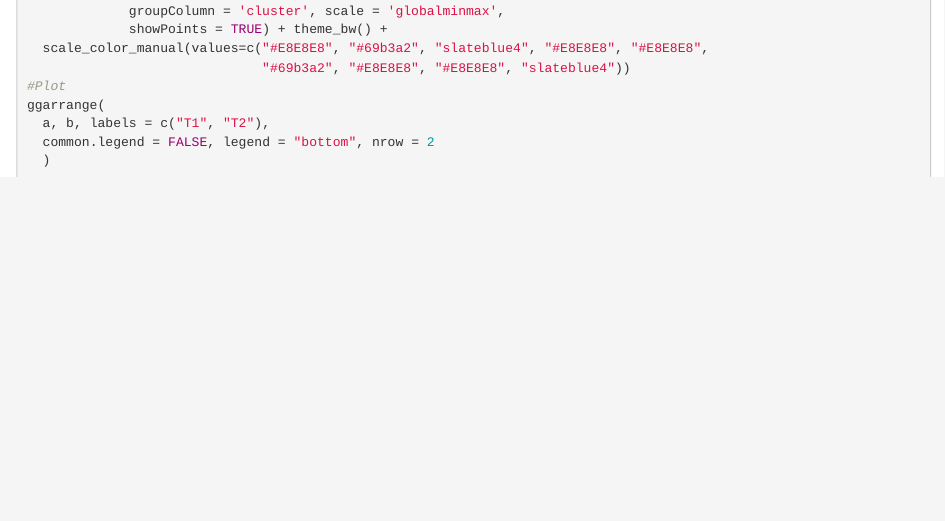
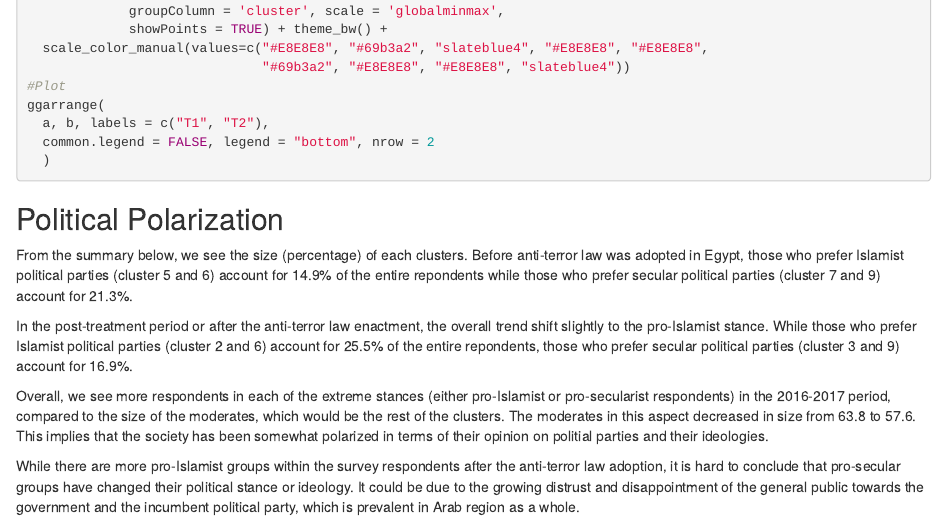
Before and after one commit to dainyoo46/final_project, an R Markdown document (project.Rmd): the page in a window 1100 px wide, from 6550 px down before the commit and from 6520 px down after it, so that both start at the same text. Rendered offline with R 4.5, knitr and Pandoc, with nearby package versions; the code chunks are not run, so their results and figures are left out.

Commit message:
completed initial final draft

````diff
--- a/project.Rmd
+++ b/project.Rmd
@@ -559,6 +557,17 @@ ggarrange(
   )
 ```
 
+## Political Polarization
+
+From the summary below, we see the size (percentage) of each clusters. Before anti-terror law was adopted in Egypt, those who prefer Islamist political parties (cluster 5 and 6) account for 14.9% of the entire repondents while those who prefer secular political parties (cluster 7 and 9) account for 21.3%.
+
+In the post-treatment period or after the anti-terror law enactment, the overall trend shift slightly to the pro-Islamist stance. While those who prefer Islamist political parties (cluster 2 and 6) account for 25.5% of the entire repondents, those who prefer secular political parties (cluster 3 and 9) account for 16.9%.
+
+Overall, we see more respondents in each of the extreme stances (either pro-Islamist or pro-secularist respondents) in the 2016-2017 period, compared to the size of the moderates, which would be the rest of the clusters. The moderates in this aspect decreased in size from 63.8 to 57.6. This implies that the society has been somewhat polarized in terms of their opinion on politial parties and their ideologies.
+
+While there are more pro-Islamist groups within the survey respondents after the anti-terror law adoption, it is hard to conclude that pro-secular groups have changed their political stance or ideology. It could be due to the growing distrust and disappointment of the general public towards the government and the incumbent political party, which is prevalent in Arab region as a whole.
+
+
 ```{r, echo=FALSE, warning=FALSE, message=FALSE}
 #Percentage of each clusters
 bind_cols(
````
Also changed, not shown: project.html, project.Rmd (2 more changed lines).
